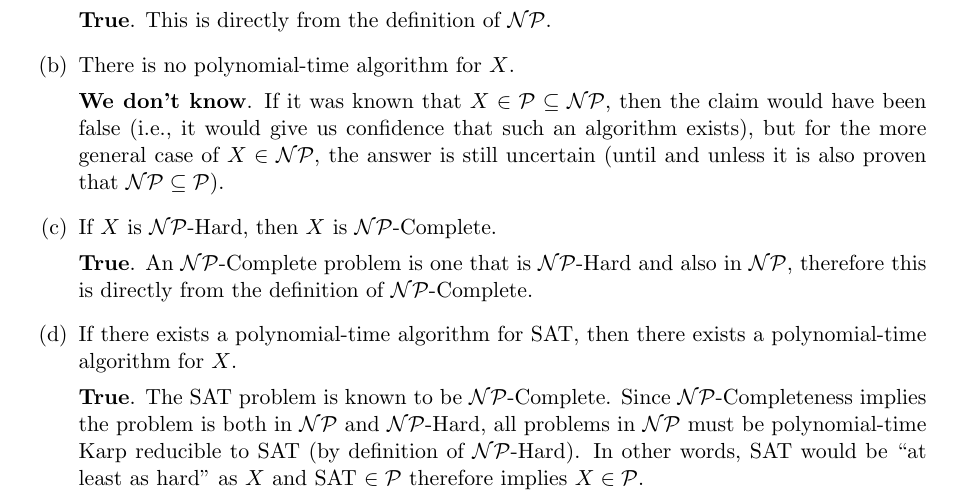
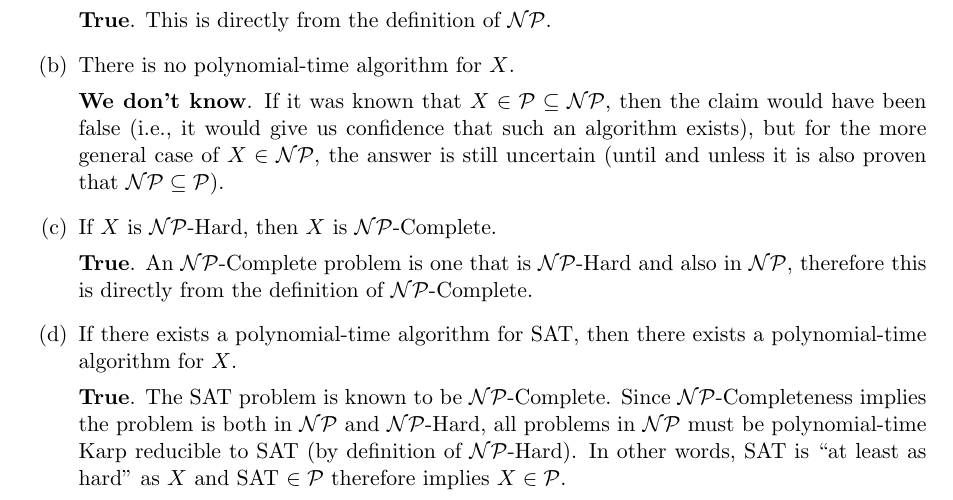
Before and after one commit to humamrashid/Complexity, a LaTeX document (midterm.tex): part of page 2 of 2, cut so that both start at the same text. Compiled offline with pdfLaTeX.

Commit message:
Inc. commit.

```diff
--- a/midterm.tex
+++ b/midterm.tex
@@ -144,9 +144,8 @@
             \textbf{True}. The SAT problem is known to be $\mathcal{NP}$-Complete. Since
             $\mathcal{NP}$-Completeness implies the problem is both in $\mathcal{NP}$ and
             $\mathcal{NP}$-Hard, all problems in $\mathcal{NP}$ must be polynomial-time Karp
-            reducible to SAT (by definition of $\mathcal{NP}$-Hard). In other words, SAT would be
-            ``at least as hard'' as $X$ and SAT $\in \mathcal{P}$ therefore implies $X \in
-            \mathcal{P}$.
+            reducible to SAT (by definition of $\mathcal{NP}$-Hard). In other words, SAT is ``at
+            least as hard'' as $X$ and SAT $\in \mathcal{P}$ therefore implies $X \in \mathcal{P}$.
     \end{enumerate}
 
 \end{document}
```
